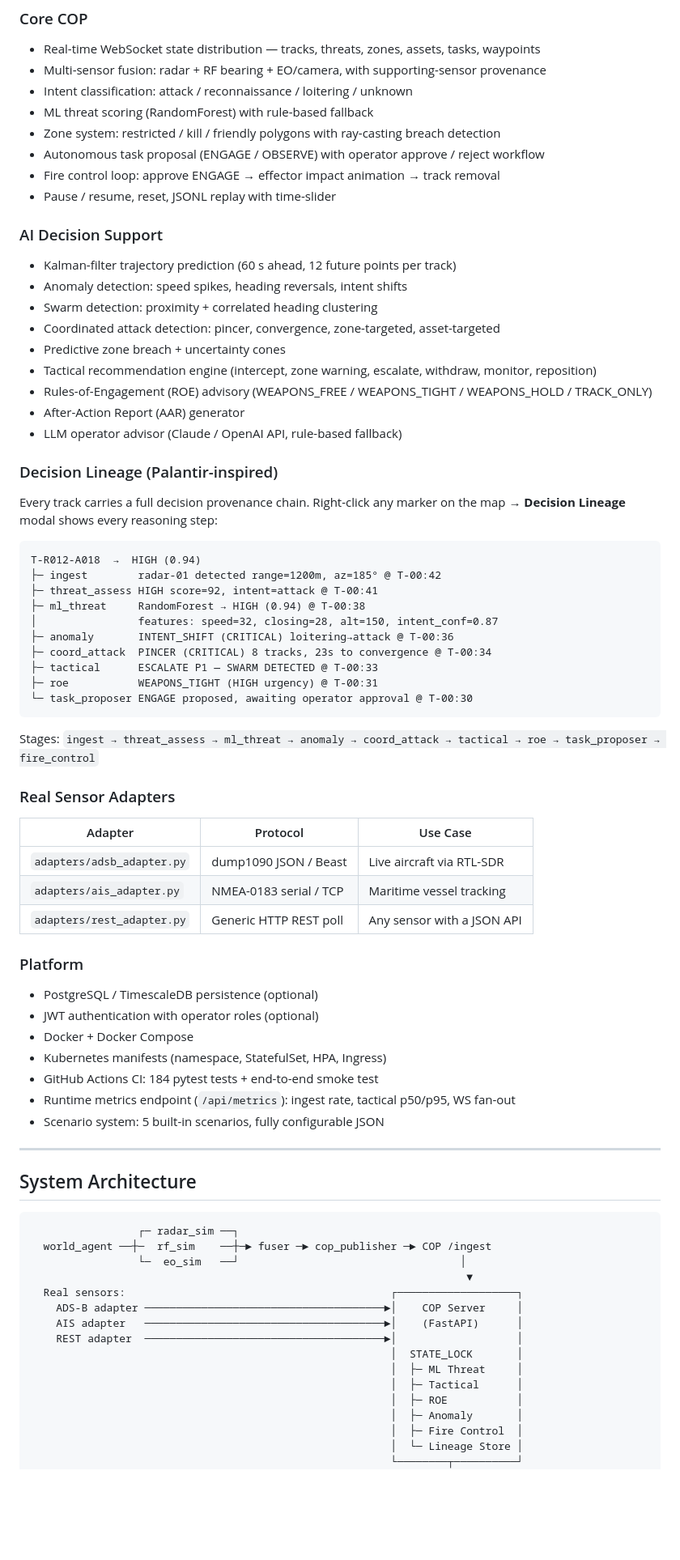
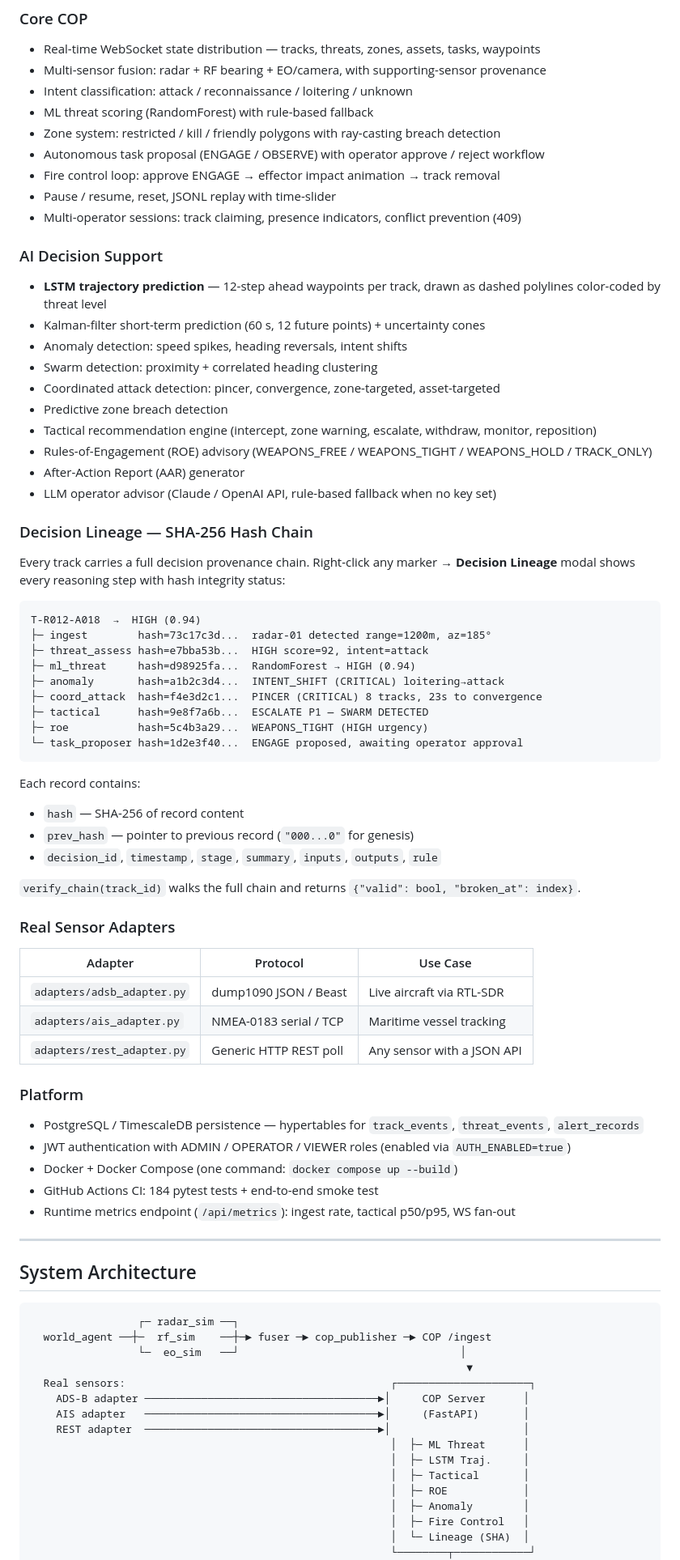
Before and after one commit to altunbulakemre75/nizam-agent-c2, a Markdown page: README.md, the part around one of its changes. Shown at 81% size. Drawn GitHub-style; blank space fills up the shorter version.

````diff
--- a/README.md
+++ b/README.md
@@ -34,37 +38,43 @@ No external services are required to run it end-to-end.
 - Autonomous task proposal (ENGAGE / OBSERVE) with operator approve / reject workflow
 - Fire control loop: approve ENGAGE → effector impact animation → track removal
 - Pause / resume, reset, JSONL replay with time-slider
+- Multi-operator sessions: track claiming, presence indicators, conflict prevention (409)
 
 ### AI Decision Support
 
-- Kalman-filter trajectory prediction (60 s ahead, 12 future points per track)
+- **LSTM trajectory prediction** — 12-step ahead waypoints per track, drawn as dashed polylines color-coded by threat level
+- Kalman-filter short-term prediction (60 s, 12 future points) + uncertainty cones
 - Anomaly detection: speed spikes, heading reversals, intent shifts
 - Swarm detection: proximity + correlated heading clustering
 - Coordinated attack detection: pincer, convergence, zone-targeted, asset-targeted
-- Predictive zone breach + uncertainty cones
+- Predictive zone breach detection
 - Tactical recommendation engine (intercept, zone warning, escalate, withdraw, monitor, reposition)
 - Rules-of-Engagement (ROE) advisory (WEAPONS_FREE / WEAPONS_TIGHT / WEAPONS_HOLD / TRACK_ONLY)
 - After-Action Report (AAR) generator
-- LLM operator advisor (Claude / OpenAI API, rule-based fallback)
+- LLM operator advisor (Claude / OpenAI API, rule-based fallback when no key set)
 
-### Decision Lineage (Palantir-inspired)
+### Decision Lineage — SHA-256 Hash Chain
 
-Every track carries a full decision provenance chain. Right-click any marker on the map → **Decision Lineage** modal shows every reasoning step:
+Every track carries a full decision provenance chain. Right-click any marker → **Decision Lineage** modal shows every reasoning step with hash integrity status:
 
 ```
 T-R012-A018  →  HIGH (0.94)
-├─ ingest        radar-01 detected range=1200m, az=185° @ T-00:42
-├─ threat_assess HIGH score=92, intent=attack @ T-00:41
-├─ ml_threat     RandomForest → HIGH (0.94) @ T-00:38
-│                features: speed=32, closing=28, alt=150, intent_conf=0.87
-├─ anomaly       INTENT_SHIFT (CRITICAL) loitering→attack @ T-00:36
-├─ coord_attack  PINCER (CRITICAL) 8 tracks, 23s to convergence @ T-00:34
-├─ tactical      ESCALATE P1 — SWARM DETECTED @ T-00:33
-├─ roe           WEAPONS_TIGHT (HIGH urgency) @ T-00:31
-└─ task_proposer ENGAGE proposed, awaiting operator approval @ T-00:30
+├─ ingest        hash=73c17c3d...  radar-01 detected range=1200m, az=185°
+├─ threat_assess hash=e7bba53b...  HIGH score=92, intent=attack
+├─ ml_threat     hash=d98925fa...  RandomForest → HIGH (0.94)
+├─ anomaly       hash=a1b2c3d4...  INTENT_SHIFT (CRITICAL) loitering→attack
+├─ coord_attack  hash=f4e3d2c1...  PINCER (CRITICAL) 8 tracks, 23s to convergence
+├─ tactical      hash=9e8f7a6b...  ESCALATE P1 — SWARM DETECTED
+├─ roe           hash=5c4b3a29...  WEAPONS_TIGHT (HIGH urgency)
+└─ task_proposer hash=1d2e3f40...  ENGAGE proposed, awaiting operator approval
 ```
 
-Stages: `ingest → threat_assess → ml_threat → anomaly → coord_attack → tactical → roe → task_proposer → fire_control`
+Each record contains:
+- `hash` — SHA-256 of record content
+- `prev_hash` — pointer to previous record (`"000...0"` for genesis)
+- `decision_id`, `timestamp`, `stage`, `summary`, `inputs`, `outputs`, `rule`
+
+`verify_chain(track_id)` walks the full chain and returns `{"valid": bool, "broken_at": index}`.
 
 ### Real Sensor Adapters
 
@@ -76,13 +86,11 @@ Stages: `ingest → threat_assess → ml_threat → anomaly → coord_attack →
 
 ### Platform
 
-- PostgreSQL / TimescaleDB persistence (optional)
-- JWT authentication with operator roles (optional)
-- Docker + Docker Compose
-- Kubernetes manifests (namespace, StatefulSet, HPA, Ingress)
+- PostgreSQL / TimescaleDB persistence — hypertables for `track_events`, `threat_events`, `alert_records`
+- JWT authentication with ADMIN / OPERATOR / VIEWER roles (enabled via `AUTH_ENABLED=true`)
+- Docker + Docker Compose (one command: `docker compose up --build`)
 - GitHub Actions CI: 184 pytest tests + end-to-end smoke test
 - Runtime metrics endpoint (`/api/metrics`): ingest rate, tactical p50/p95, WS fan-out
-- Scenario system: 5 built-in scenarios, fully configurable JSON
 
 ---
 
@@ -93,16 +101,16 @@ Stages: `ingest → threat_assess → ml_threat → anomaly → coord_attack →
   world_agent ──┼─  rf_sim    ──┼─► fuser ─► cop_publisher ─► COP /ingest
                  └─  eo_sim   ──┘                                   │
                                                                      ▼
-  Real sensors:                                          ┌───────────────────┐
-    ADS-B adapter ──────────────────────────────────────►│    COP Server     │
-    AIS adapter   ──────────────────────────────────────►│    (FastAPI)      │
-    REST adapter  ──────────────────────────────────────►│                   │
-                                                         │  STATE_LOCK       │
-                                                         │  ├─ ML Threat     │
-                                                         │  ├─ Tactical      │
-                                                         │  ├─ ROE           │
-                                                         │  ├─ Anomaly       │
-                                                         │  ├─ Fire Control  │
-                                                         │  └─ Lineage Store │
-                                                         └────────┬──────────┘
+  Real sensors:                                          ┌─────────────────────┐
+    ADS-B adapter ─────────────────────────────────────►│     COP Server      │
+    AIS adapter   ─────────────────────────────────────►│     (FastAPI)       │
+    REST adapter  ─────────────────────────────────────►│                     │
+                                                         │  ├─ ML Threat      │
+                                                         │  ├─ LSTM Traj.     │
+                                                         │  ├─ Tactical       │
+                                                         │  ├─ ROE            │
+                                                         │  ├─ Anomaly        │
+                                                         │  ├─ Fire Control   │
+                                                         │  └─ Lineage (SHA)  │
+                                                         └────────┬────────────┘
                                                                   │ WebSocket
````
Also changed, not shown: other parts of README.md (+111 -136 lines).
